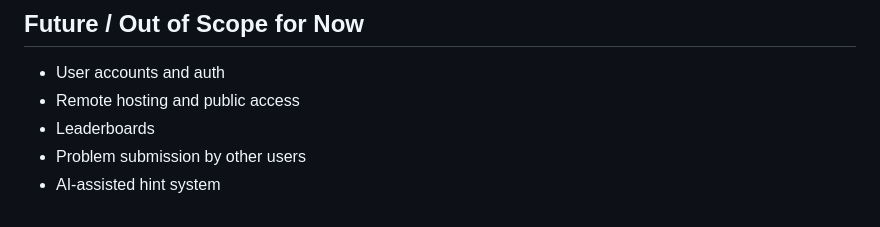
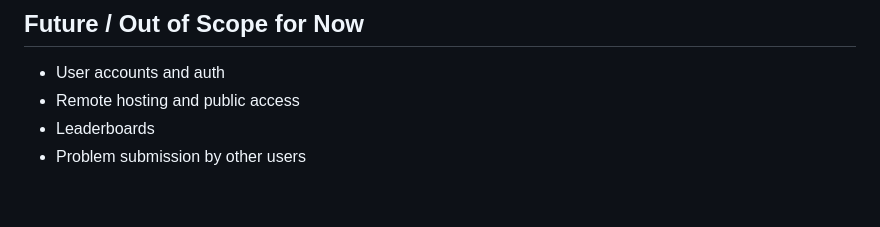
Before and after one commit to Steven-Acomb/EquivalentResistorLeetcode, a Markdown page: ROADMAP.md, the part around the change. Drawn GitHub-style.

```diff
--- a/ROADMAP.md
+++ b/ROADMAP.md
@@ -104,4 +104,3 @@ Niceties for authoring problems and working with solutions.
 - Remote hosting and public access
 - Leaderboards
 - Problem submission by other users
-- AI-assisted hint system
```
